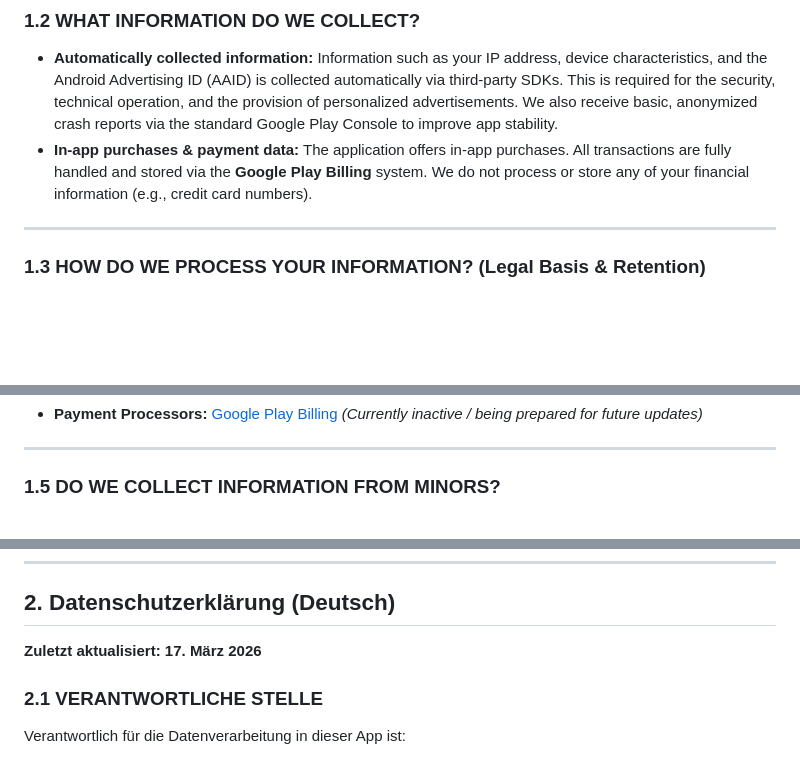
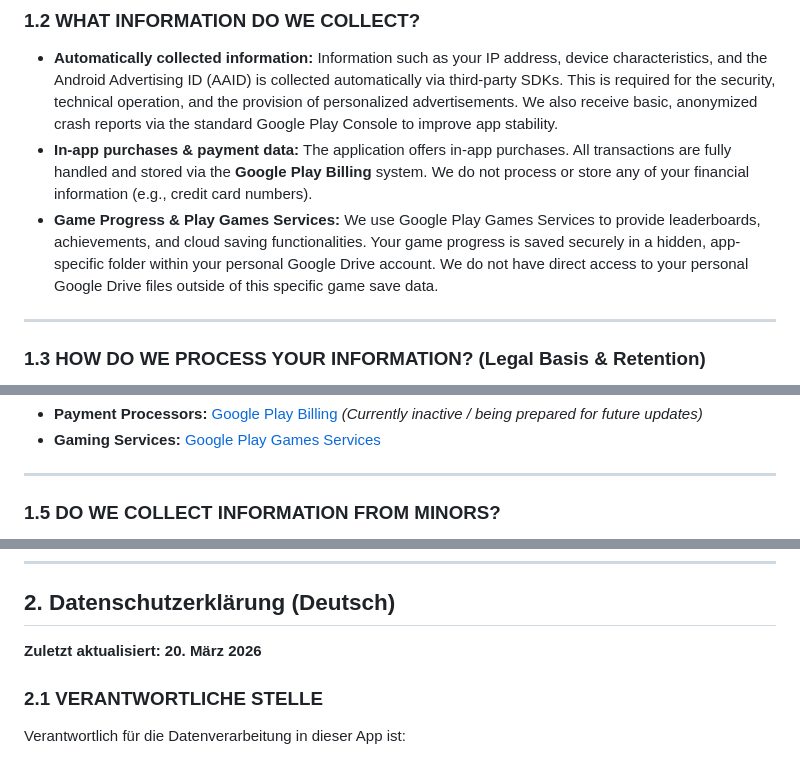
Before and after one commit to rotti-dev/rotti-dev.github.io, a Markdown page: privacy.md, 3 parts joined by grey strips. GitHub-like rendering; blank space fills up the shorter version.

```diff
--- a/privacy.md
+++ b/privacy.md
@@ -21,6 +21,7 @@ Germany
 
 * **Automatically collected information:** Information such as your IP address, device characteristics, and the Android Advertising ID (AAID) is collected automatically via third-party SDKs. This is required for the security, technical operation, and the provision of personalized advertisements. We also receive basic, anonymized crash reports via the standard Google Play Console to improve app stability.
 * **In-app purchases & payment data:** The application offers in-app purchases. All transactions are fully handled and stored via the **Google Play Billing** system. We do not process or store any of your financial information (e.g., credit card numbers).
+* **Game Progress & Play Games Services:** We use Google Play Games Services to provide leaderboards, achievements, and cloud saving functionalities. Your game progress is saved securely in a hidden, app-specific folder within your personal Google Drive account. We do not have direct access to your personal Google Drive files outside of this specific game save data.
 
 ---
 
@@ -42,4 +43,5 @@ We share data with the following providers. Google may act as an independent dat
 * **Payment Processors:** [Google Play Billing](https://payments.google.com/payments/apis-aup) *(Currently inactive / being prepared for future updates)*
+* **Gaming Services:** [Google Play Games Services](https://policies.google.com/privacy)
 
 ---
 
@@ -59,7 +61,7 @@ You also have the right to lodge a complaint with a supervisory authority. For a
 ---
 
 ## 2. Datenschutzerklärung (Deutsch)
-**Zuletzt aktualisiert: 17. März 2026**
+**Zuletzt aktualisiert: 20. März 2026**
 
 ### **2.1 VERANTWORTLICHE STELLE**
 Verantwortlich für die Datenverarbeitung in dieser App ist:
```
Also changed, not shown: other parts of privacy.md (+5 -3 lines).
